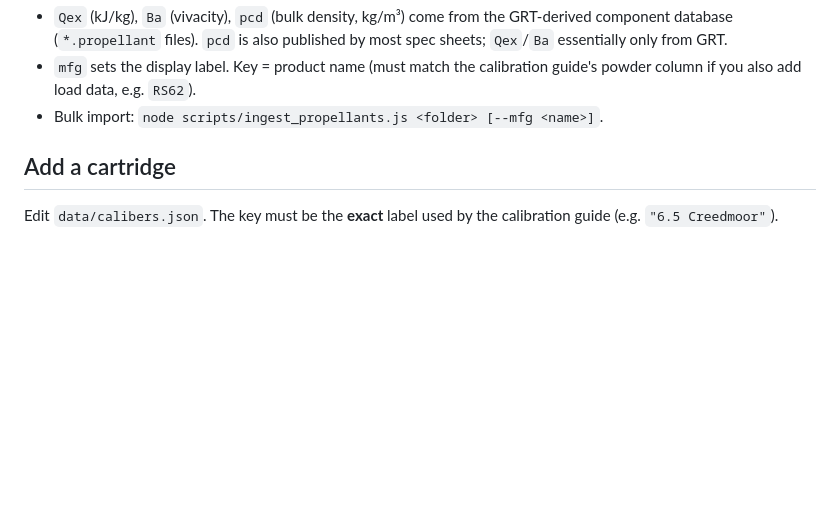
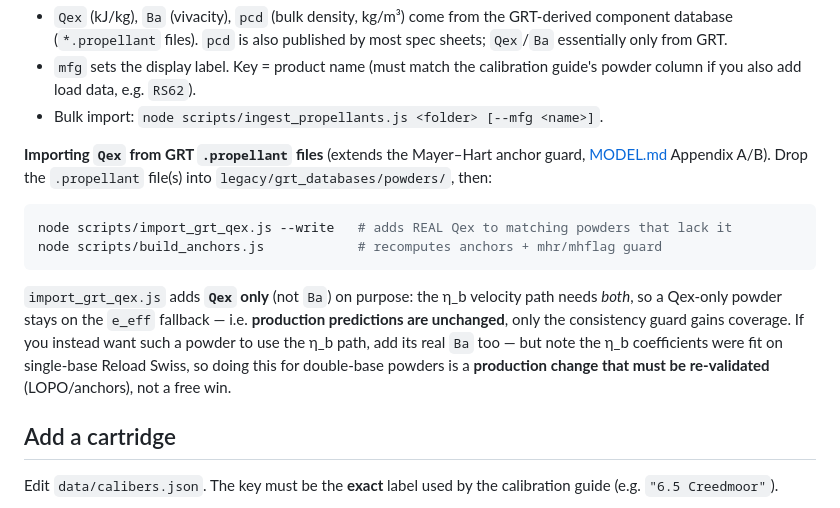
Before and after one commit to fbastin/tireur_reloaded, a Markdown page: docs/CONTRIBUTING.md, the part around the change. Drawn GitHub-style; blank space fills up the shorter version.

Commit message:
docs(contributing): workflow d'import Qex GRT + mise en garde voie η_b
Ajoute à CONTRIBUTING.md le workflow opérationnel pour étendre le garde-fou
Mayer-Hart en ajoutant des poudres GRT : déposer le .propellant dans
legacy/grt_databases/powders/ puis import_grt_qex.js --write + build_anchors.js.
Précise que l'import est Qex-seul (production inchangée) et qu'ajouter Ba pour
basculer une poudre double-base sur la voie η_b est un changement de production
à re-valider (coefficients η_b calés sur RS single-base).

Co-Authored-By: Claude Opus 4.8 <noreply@anthropic.com>

````diff
--- a/docs/CONTRIBUTING.md
+++ b/docs/CONTRIBUTING.md
@@ -39,6 +39,20 @@ add `pcd` to also get fill warnings and a better pressure.
 - `mfg` sets the display label. Key = product name (must match the calibration
   guide's powder column if you also add load data, e.g. `RS62`).
 - Bulk import: `node scripts/ingest_propellants.js <folder> [--mfg <name>]`.
+
+**Importing `Qex` from GRT `.propellant` files** (extends the Mayer–Hart anchor guard,
+[MODEL.md](MODEL.md) Appendix A/B). Drop the `.propellant` file(s) into
+`legacy/grt_databases/powders/`, then:
+```sh
+node scripts/import_grt_qex.js --write   # adds REAL Qex to matching powders that lack it
+node scripts/build_anchors.js            # recomputes anchors + mhr/mhflag guard
+```
+`import_grt_qex.js` adds **`Qex` only** (not `Ba`) on purpose: the η_b velocity path needs
+*both*, so a Qex-only powder stays on the `e_eff` fallback — i.e. **production predictions
+are unchanged**, only the consistency guard gains coverage. If you instead want such a
+powder to use the η_b path, add its real `Ba` too — but note the η_b coefficients were fit
+on single-base Reload Swiss, so doing this for double-base powders is a **production change
+that must be re-validated** (LOPO/anchors), not a free win.
 
 ## Add a cartridge
 
````
